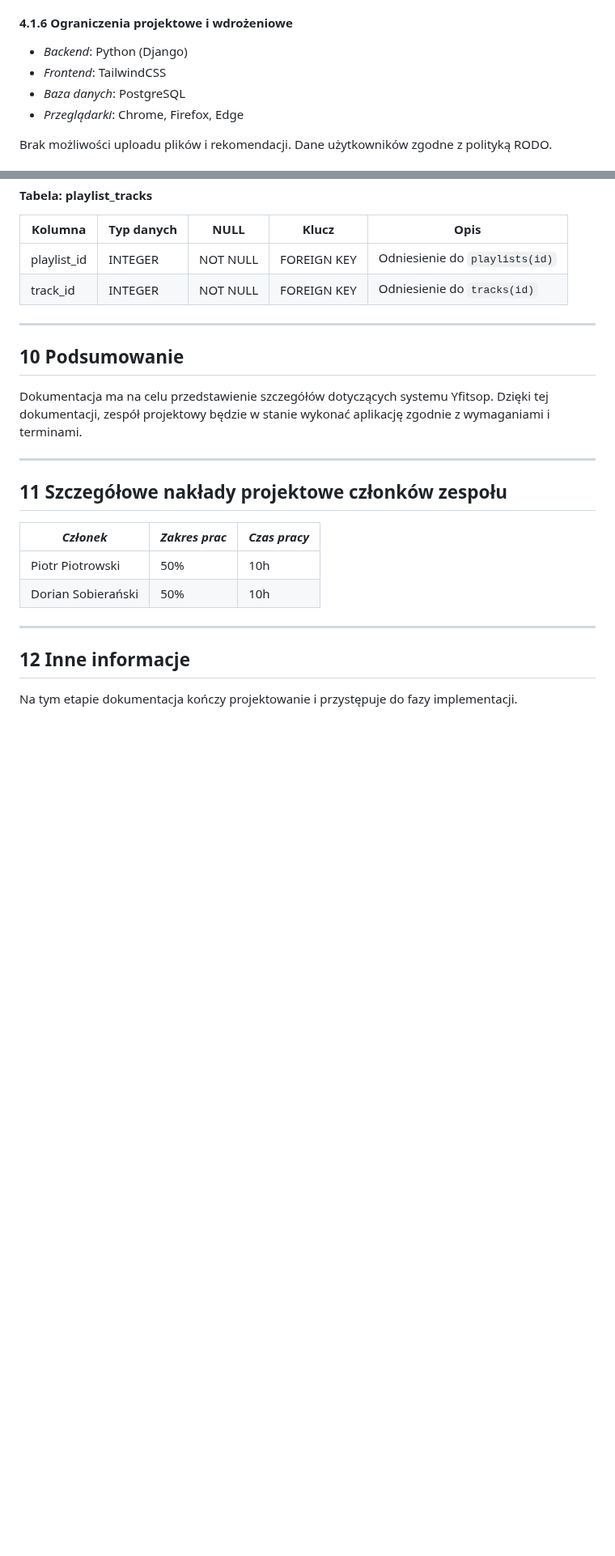
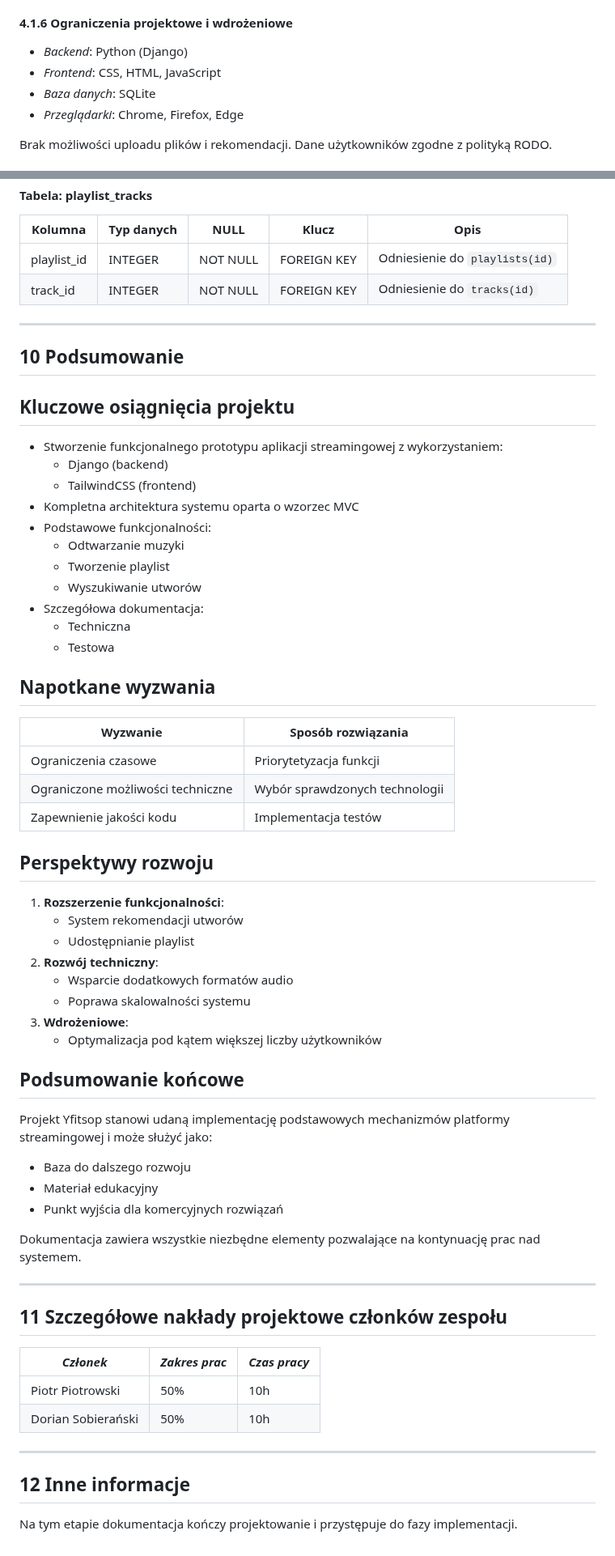
Before and after one commit to Piotrosky/yfitsop, a Markdown page: Dokumentacja_projektu_zaliczeniowego.md, 2 parts joined by grey strips. Shown at 81% size. Drawn GitHub-style; blank space fills up the shorter version.

```diff
--- a/Dokumentacja_projektu_zaliczeniowego.md
+++ b/Dokumentacja_projektu_zaliczeniowego.md
@@ -140,8 +140,8 @@ Celem jest stworzenie platformy do streamingu muzyki jako baza do dalszego rozwo
 #### 4.1.6 Ograniczenia projektowe i wdrożeniowe
 
 - *Backend*: Python (Django)
-- *Frontend*: TailwindCSS
-- *Baza danych*: PostgreSQL
+- *Frontend*: CSS, HTML, JavaScript
+- *Baza danych*: SQLite
 - *Przeglądarki*: Chrome, Firefox, Edge
 
 Brak możliwości uploadu plików i rekomendacji. Dane użytkowników zgodne z polityką RODO.
@@ -338,7 +357,43 @@ Główne tabele:
 
 ## 10 Podsumowanie
 
-Dokumentacja ma na celu przedstawienie szczegółów dotyczących systemu Yfitsop. Dzięki tej dokumentacji, zespół projektowy będzie w stanie wykonać aplikację zgodnie z wymaganiami i terminami.
+## Kluczowe osiągnięcia projektu
+- Stworzenie funkcjonalnego prototypu aplikacji streamingowej z wykorzystaniem:
+  - Django (backend)
+  - TailwindCSS (frontend)
+- Kompletna architektura systemu oparta o wzorzec MVC
+- Podstawowe funkcjonalności:
+  - Odtwarzanie muzyki
+  - Tworzenie playlist
+  - Wyszukiwanie utworów
+- Szczegółowa dokumentacja:
+  - Techniczna
+  - Testowa
+
+## Napotkane wyzwania
+| Wyzwanie | Sposób rozwiązania |
+|----------|-------------------|
+| Ograniczenia czasowe | Priorytetyzacja funkcji |
+| Ograniczone możliwości techniczne | Wybór sprawdzonych technologii |
+| Zapewnienie jakości kodu | Implementacja testów |
+
+## Perspektywy rozwoju
+1. **Rozszerzenie funkcjonalności**:
+   - System rekomendacji utworów
+   - Udostępnianie playlist
+2. **Rozwój techniczny**:
+   - Wsparcie dodatkowych formatów audio
+   - Poprawa skalowalności systemu
+3. **Wdrożeniowe**:
+   - Optymalizacja pod kątem większej liczby użytkowników
+
+## Podsumowanie końcowe
+Projekt Yfitsop stanowi udaną implementację podstawowych mechanizmów platformy streamingowej i może służyć jako:
+- Baza do dalszego rozwoju
+- Materiał edukacyjny
+- Punkt wyjścia dla komercyjnych rozwiązań
+
+Dokumentacja zawiera wszystkie niezbędne elementy pozwalające na kontynuację prac nad systemem.
 
 ---
 
```
Also changed, not shown: other parts of Dokumentacja_projektu_zaliczeniowego.md (+24 -5 lines).
